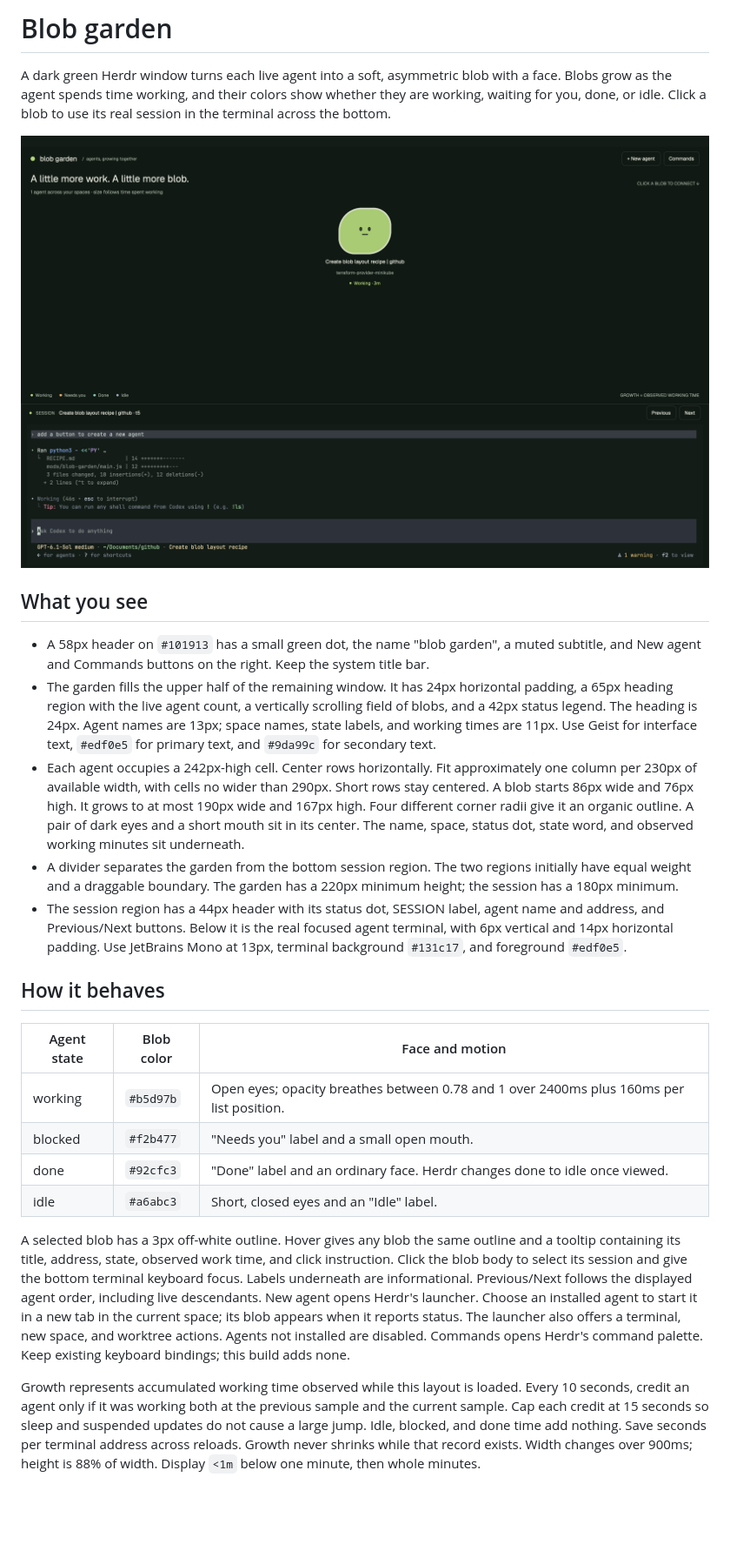
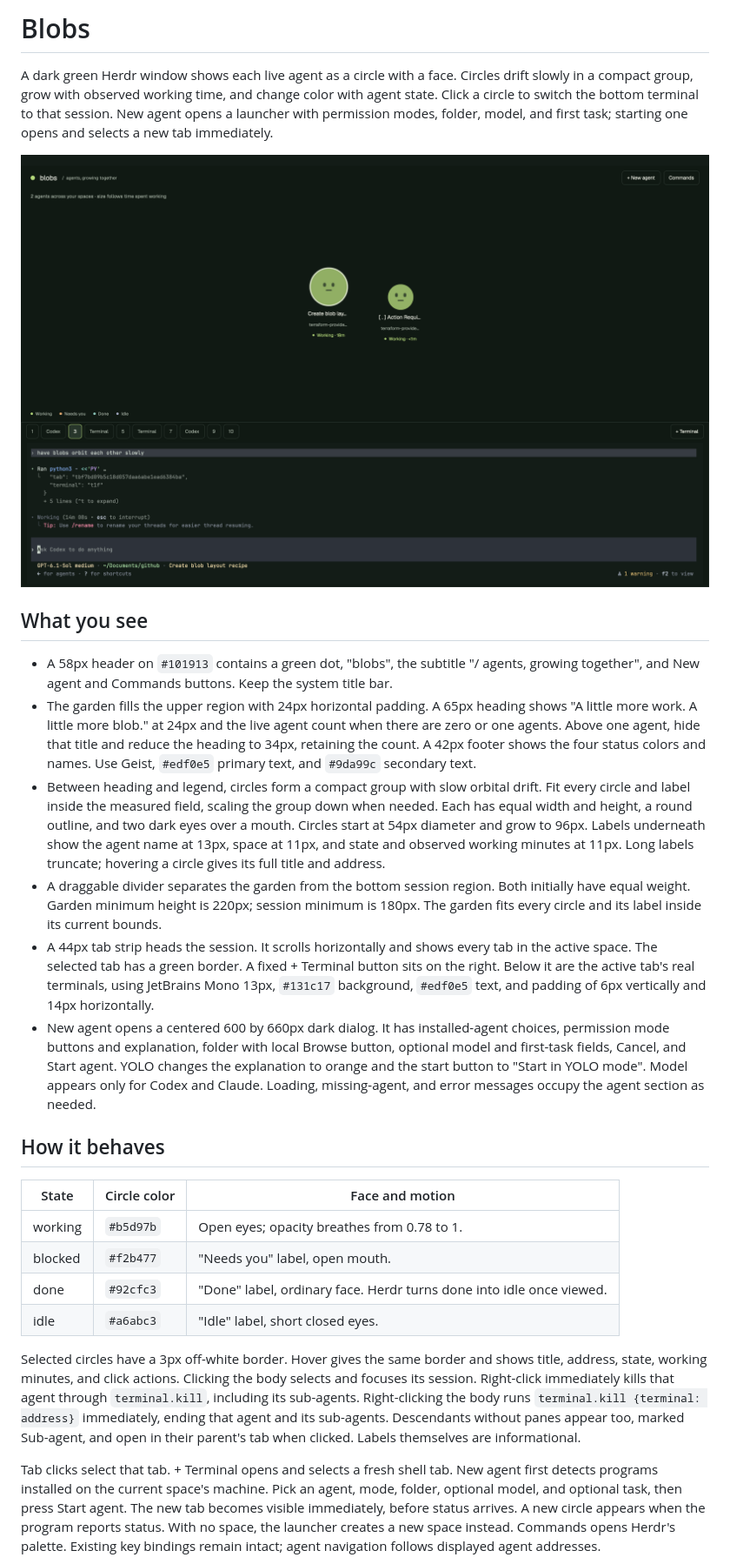
Before and after one commit to scott-the-programmer/herdr-blobs, a Markdown page: RECIPE.md, the part around one of its changes. Shown at 87% size. Rendered like a GitHub page; pictures changed too: preview.png; blank space fills up the shorter version.

```diff
--- a/RECIPE.md
+++ b/RECIPE.md
@@ -1,4 +1,4 @@
-# Blob garden
+# Blobs
 
-A dark green Herdr window turns each live agent into a soft, asymmetric blob with a face. Blobs grow as the agent spends time working, and their colors show whether they are working, waiting for you, done, or idle. Click a blob to use its real session in the terminal across the bottom.
+A dark green Herdr window shows each live agent as a circle with a face. Circles drift slowly in a compact group, grow with observed working time, and change color with agent state. Click a circle to switch the bottom terminal to that session. New agent opens a launcher with permission modes, folder, model, and first task; starting one opens and selects a new tab immediately.
 
@@ -6,22 +6,23 @@ A dark green Herdr window turns each live agent into a soft, asymmetric blob wit
 
 ## What you see
 
-- A 58px header on `#101913` has a small green dot, the name "blob garden", a muted subtitle, and New agent and Commands buttons on the right. Keep the system title bar.
-- The garden fills the upper half of the remaining window. It has 24px horizontal padding, a 65px heading region with the live agent count, a vertically scrolling field of blobs, and a 42px status legend. The heading is 24px. Agent names are 13px; space names, state labels, and working times are 11px. Use Geist for interface text, `#edf0e5` for primary text, and `#9da99c` for secondary text.
-- Each agent occupies a 242px-high cell. Center rows horizontally. Fit approximately one column per 230px of available width, with cells no wider than 290px. Short rows stay centered. A blob starts 86px wide and 76px high. It grows to at most 190px wide and 167px high. Four different corner radii give it an organic outline. A pair of dark eyes and a short mouth sit in its center. The name, space, status dot, state word, and observed working minutes sit underneath.
-- A divider separates the garden from the bottom session region. The two regions initially have equal weight and a draggable boundary. The garden has a 220px minimum height; the session has a 180px minimum.
-- The session region has a 44px header with its status dot, SESSION label, agent name and address, and Previous/Next buttons. Below it is the real focused agent terminal, with 6px vertical and 14px horizontal padding. Use JetBrains Mono at 13px, terminal background `#131c17`, and foreground `#edf0e5`.
+- A 58px header on `#101913` contains a green dot, "blobs", the subtitle "/ agents, growing together", and New agent and Commands buttons. Keep the system title bar.
+- The garden fills the upper region with 24px horizontal padding. A 65px heading shows "A little more work. A little more blob." at 24px and the live agent count when there are zero or one agents. Above one agent, hide that title and reduce the heading to 34px, retaining the count. A 42px footer shows the four status colors and names. Use Geist, `#edf0e5` primary text, and `#9da99c` secondary text.
+- Between heading and legend, circles form a compact group with slow orbital drift. Fit every circle and label inside the measured field, scaling the group down when needed. Each has equal width and height, a round outline, and two dark eyes over a mouth. Circles start at 54px diameter and grow to 96px. Labels underneath show the agent name at 13px, space at 11px, and state and observed working minutes at 11px. Long labels truncate; hovering a circle gives its full title and address.
+- A draggable divider separates the garden from the bottom session region. Both initially have equal weight. Garden minimum height is 220px; session minimum is 180px. The garden fits every circle and its label inside its current bounds.
+- A 44px tab strip heads the session. It scrolls horizontally and shows every tab in the active space. The selected tab has a green border. A fixed + Terminal button sits on the right. Below it are the active tab's real terminals, using JetBrains Mono 13px, `#131c17` background, `#edf0e5` text, and padding of 6px vertically and 14px horizontally.
+- New agent opens a centered 600 by 660px dark dialog. It has installed-agent choices, permission mode buttons and explanation, folder with local Browse button, optional model and first-task fields, Cancel, and Start agent. YOLO changes the explanation to orange and the start button to "Start in YOLO mode". Model appears only for Codex and Claude. Loading, missing-agent, and error messages occupy the agent section as needed.
 
 ## How it behaves
 
-| Agent state | Blob color | Face and motion |
+| State | Circle color | Face and motion |
 | --- | --- | --- |
-| working | `#b5d97b` | Open eyes; opacity breathes between 0.78 and 1 over 2400ms plus 160ms per list position. |
-| blocked | `#f2b477` | "Needs you" label and a small open mouth. |
-| done | `#92cfc3` | "Done" label and an ordinary face. Herdr changes done to idle once viewed. |
-| idle | `#a6abc3` | Short, closed eyes and an "Idle" label. |
+| working | `#b5d97b` | Open eyes; opacity breathes from 0.78 to 1. |
+| blocked | `#f2b477` | "Needs you" label, open mouth. |
+| done | `#92cfc3` | "Done" label, ordinary face. Herdr turns done into idle once viewed. |
+| idle | `#a6abc3` | "Idle" label, short closed eyes. |
 
-A selected blob has a 3px off-white outline. Hover gives any blob the same outline and a tooltip containing its title, address, state, observed work time, and click instruction. Click the blob body to select its session and give the bottom terminal keyboard focus. Labels underneath are informational. Previous/Next follows the displayed agent order, including live descendants. New agent opens Herdr's launcher. Choose an installed agent to start it in a new tab in the current space; its blob appears when it reports status. The launcher also offers a terminal, new space, and worktree actions. Agents not installed are disabled. Commands opens Herdr's command palette. Keep existing keyboard bindings; this build adds none.
+Selected circles have a 3px off-white border. Hover gives the same border and shows title, address, state, working minutes, and click actions. Clicking the body selects and focuses its session. Right-click immediately kills that agent through `terminal.kill`, including its sub-agents. Right-clicking the body runs `terminal.kill {terminal: address}` immediately, ending that agent and its sub-agents. Descendants without panes appear too, marked Sub-agent, and open in their parent's tab when clicked. Labels themselves are informational.
 
-Growth represents accumulated working time observed while this layout is loaded. Every 10 seconds, credit an agent only if it was working both at the previous sample and the current sample. Cap each credit at 15 seconds so sleep and suspended updates do not cause a large jump. Idle, blocked, and done time add nothing. Save seconds per terminal address across reloads. Growth never shrinks while that record exists. Width changes over 900ms; height is 88% of width. Display `<1m` below one minute, then whole minutes.
+Tab clicks select that tab. + Terminal opens and selects a fresh shell tab. New agent first detects programs installed on the current space's machine. Pick an agent, mode, folder, optional model, and optional task, then press Start agent. The new tab becomes visible immediately, before status arrives. A new circle appears when the program reports status. With no space, the launcher creates a new space instead. Commands opens Herdr's palette. Existing key bindings remain intact; agent navigation follows displayed agent addresses.
 
```
Also changed, not shown: other parts of RECIPE.md (+61 -29 lines), README.md (+17 -11 lines), layouts/blobs.png, 12 other files.
